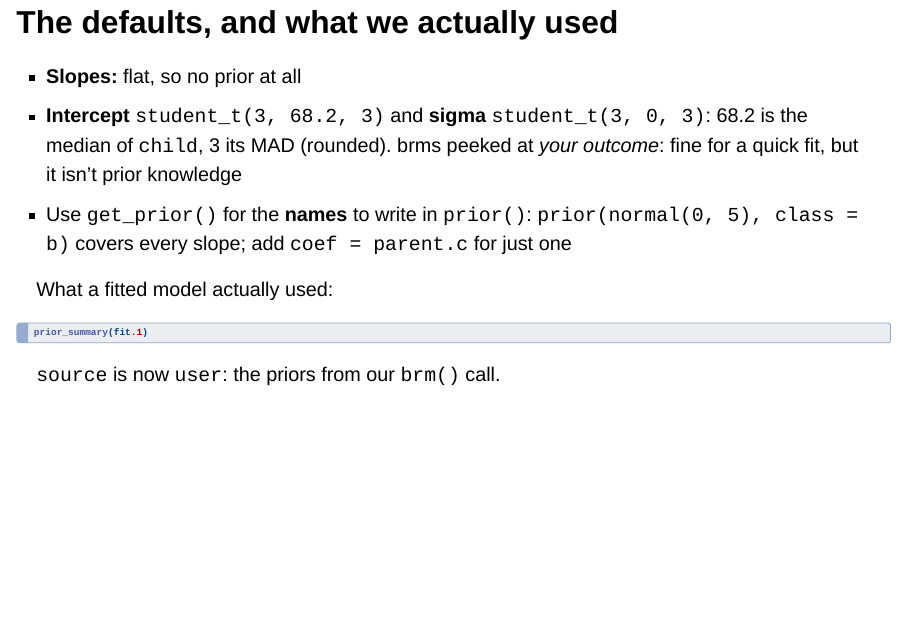
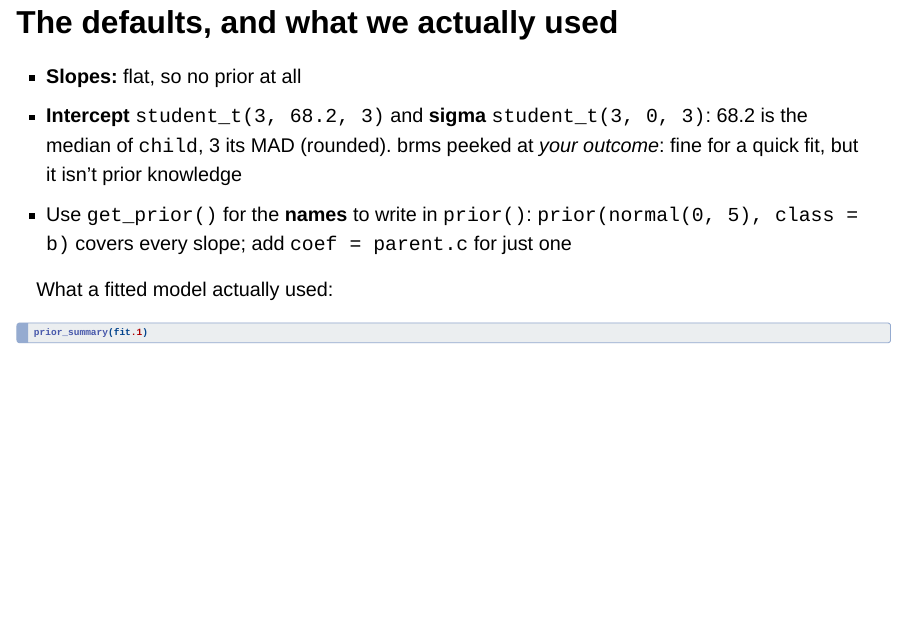
Before and after one commit to josh-jackson/bayes27, a Quarto document (regression-2.qmd): page 22 of 81. Rendered offline with R 4.5, knitr and Pandoc in place of Quarto, with nearby package versions; the code chunks are not run, so their results and figures are left out; drawn as Slidy slides in place of the format the file asks for.

Commit message:
Lecture 2: drop the 'source is now user' line from the prior_summary slide
Co-Authored-By: Claude Opus 5.5 <noreply@anthropic.com>

````diff
--- a/regression-2.qmd
+++ b/regression-2.qmd
@@ -289,8 +289,6 @@
 ```{r}
 prior_summary(fit.1)
 ```
-
-`source` is now `user`: the priors from our `brm()` call.
 
 ```{r}
 #| include: false
````
Also changed, not shown: 5 other files.
